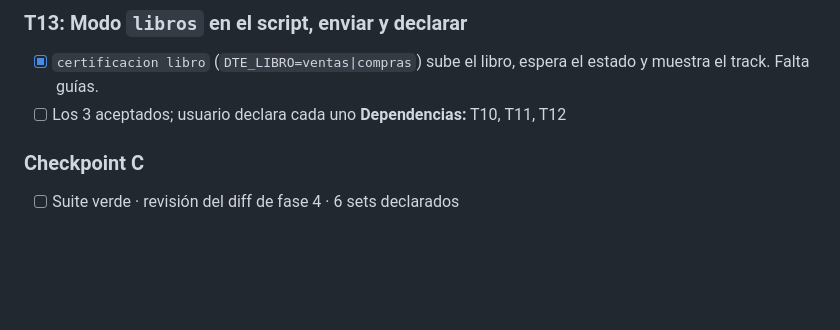
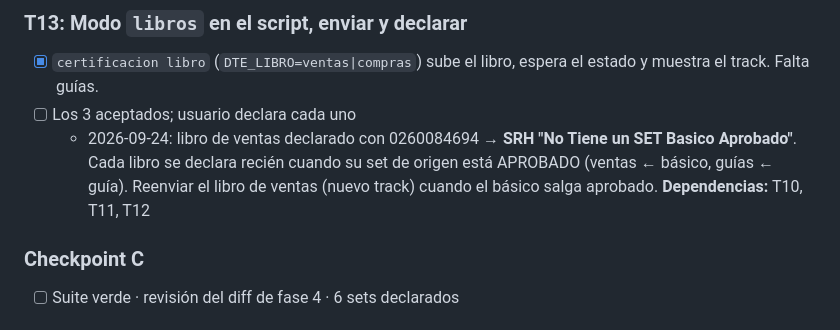
Before and after one commit to AstralMoonlight/torn, a Markdown page: tasks/todo.md, the part around the change. GitHub-like rendering; blank space fills up the shorter version.

Commit message:
docs(tasks): el libro de ventas se declara después de aprobado el set básico
Co-Authored-By: Claude Opus 5.5 <noreply@anthropic.com>

```diff
--- a/tasks/todo.md
+++ b/tasks/todo.md
@@ -133,6 +133,7 @@ retención total, entrega gratuita como IVA no recuperable (código a confirmar)
 ### T13: Modo `libros` en el script, enviar y declarar
 - [x] `certificacion libro` (`DTE_LIBRO=ventas|compras`) sube el libro, espera el estado y muestra el track. Falta guías.
 - [ ] Los 3 aceptados; usuario declara cada uno
+  - 2026-09-24: libro de ventas declarado con 0260084694 → **SRH "No Tiene un SET Basico Aprobado"**. Cada libro se declara recién cuando su set de origen está APROBADO (ventas ← básico, guías ← guía). Reenviar el libro de ventas (nuevo track) cuando el básico salga aprobado.
 **Dependencias:** T10, T11, T12
 
 ### Checkpoint C
```
